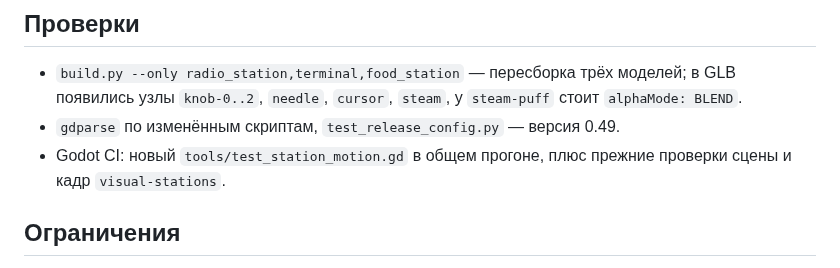
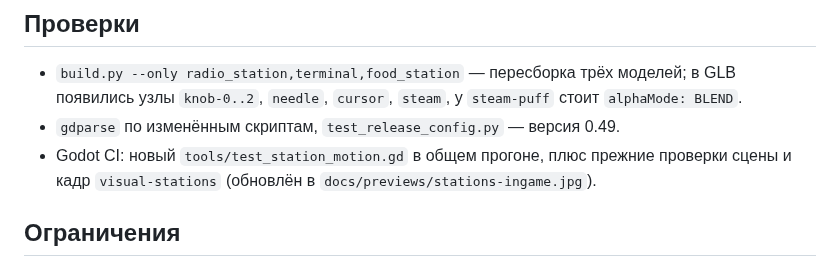
Before and after one commit to AlfaGideon/Bunker, a Markdown page: docs/ITERATION_49.md, the part around the change. GitHub-like rendering.

Commit message:
Bunker 0.49: refresh the in-game station shot
Co-authored-by: arena-agent <297053741+arena-agent@users.noreply.github.com>

```diff
--- a/docs/ITERATION_49.md
+++ b/docs/ITERATION_49.md
@@ -54,7 +54,7 @@
   `steam-puff` стоит `alphaMode: BLEND`.
 - `gdparse` по изменённым скриптам, `test_release_config.py` — версия 0.49.
 - Godot CI: новый `tools/test_station_motion.gd` в общем прогоне, плюс прежние
-  проверки сцены и кадр `visual-stations`.
+  проверки сцены и кадр `visual-stations` (обновлён в `docs/previews/stations-ingame.jpg`).
 
 ## Ограничения
 
```
Also changed, not shown: docs/previews/stations-ingame.jpg.
